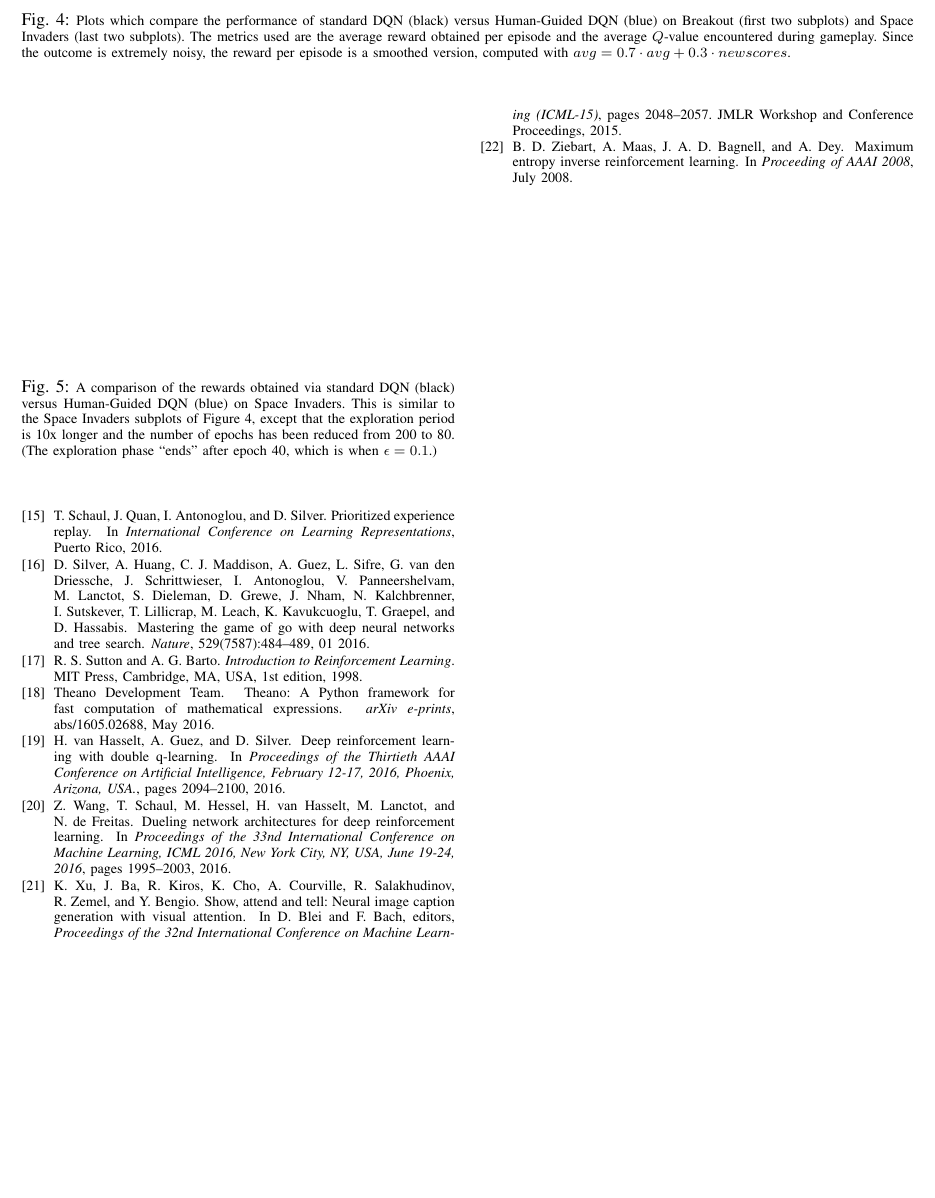
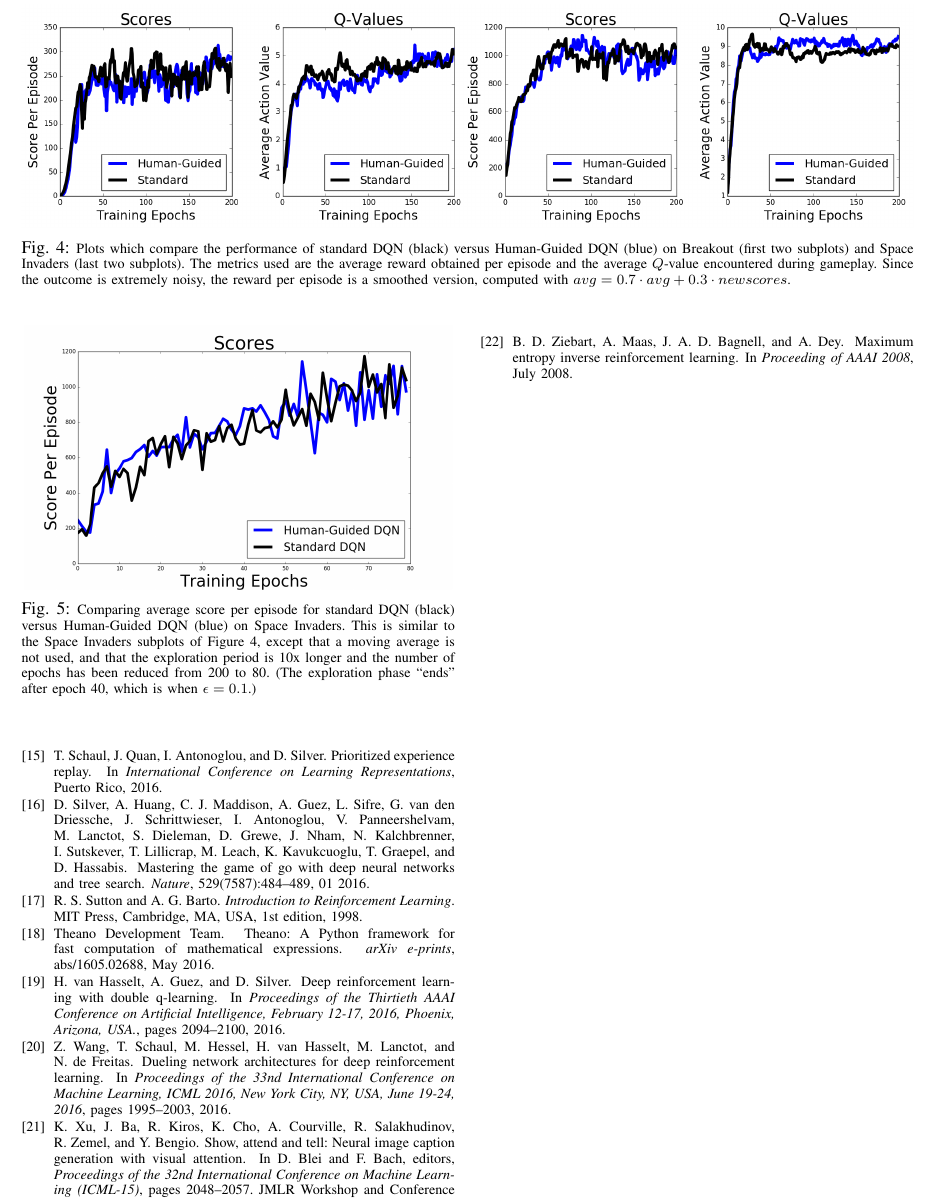
Before and after one commit to DanielTakeshi/Algorithmic-HRI, a LaTeX paper (report/Daniel_Seita_Report_AHRI.tex): part of page 5 of 5, cut so that both start at the same text, the shorter picture padded with empty space. Compiled offline with pdfLaTeX.

Commit message:
Updated with all figures done at SIMPAR whew

```diff
--- a/report/Daniel_Seita_Report_AHRI.tex
+++ b/report/Daniel_Seita_Report_AHRI.tex
@@ -402,7 +402,7 @@ agent has already cleared a few aliens in a column but has not yet cleared it.
 
 \begin{figure*}[t]
 \centering
-\includegraphics[width=0.30\textwidth]{figures/empty.png}
+\includegraphics[width=1.00\textwidth]{figures/fig_breakout_si_together.png}
 \caption{\footnotesize
 Plots which compare the performance of standard DQN (black) versus Human-Guided
 DQN (blue) on Breakout (first two subplots) and Space Invaders (last two
@@ -416,13 +416,14 @@ $avg = 0.7\cdot avg + 0.3\cdot newscores$.
 
 \begin{figure}[t]
 \centering
-\includegraphics[width=0.30\textwidth]{figures/empty.png}
+\includegraphics[width=0.48\textwidth]{figures/fig_space_invaders_longer_exploration.png}
 \caption{\footnotesize
-A comparison of the rewards obtained via standard DQN (black) versus
-Human-Guided DQN (blue) on Space Invaders. This is similar to the Space Invaders
-subplots of Figure~\ref{fig:human_dqn_performance}, except that the exploration
-period is 10x longer and the number of epochs has been reduced from 200 to 80.
-(The exploration phase ``ends'' after epoch 40, which is when $\epsilon=0.1$.)
+Comparing average score per episode for standard DQN (black) versus Human-Guided
+DQN (blue) on Space Invaders. This is similar to the Space Invaders subplots of
+Figure~\ref{fig:human_dqn_performance}, except that a moving average is not
+used, and that the exploration period is 10x longer and the number of epochs has
+been reduced from 200 to 80.  (The exploration phase ``ends'' after epoch 40,
+which is when $\epsilon=0.1$.)
 }
 \label{fig:sp_inv_longer_exploration}
 \end{figure}
```
Also changed, not shown: report/Daniel_Seita_Report_AHRI.pdf, report/figures/fig_breakout_si_together.png (added), report/figures/fig_space_invaders_longer_exploration.png (added), 2 other files.
